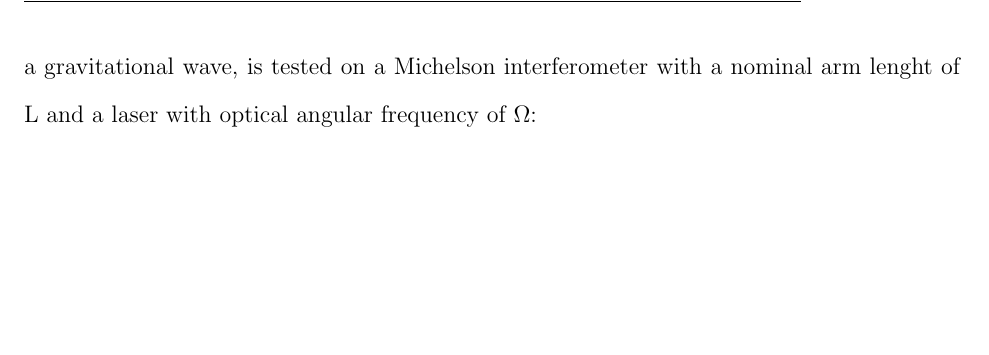
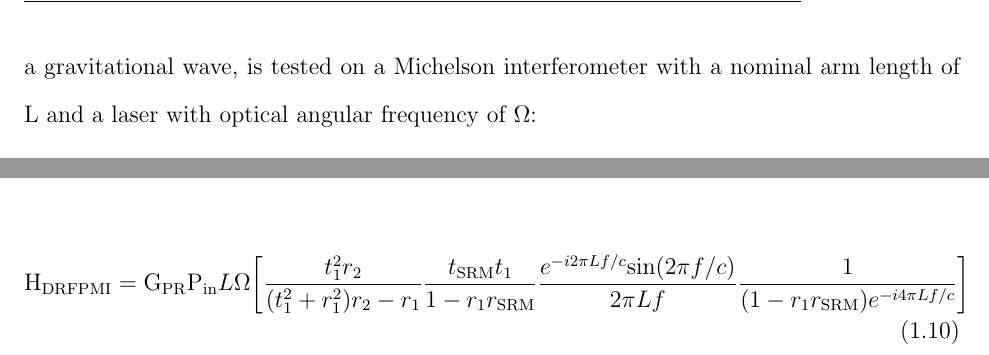
Before and after one commit to dancvan/dissertation, a LaTeX thesis (main.tex, which reads chapters/intro.tex): part of page 12 of 97 before the commit and two parts of pages 12 and 21 of 98 after it, the two joined at a grey line, cut so that both start at the same text, the shorter picture padded with empty space. Compiled offline with pdfLaTeX.

Commit message:
Adding relevant transfer functions to the intro section for more transparency on figures. Still need to sort out the Signal recycling section (r_1 becomes composite mirror r_{SRC})}

```diff
--- a/chapters/intro.tex
+++ b/chapters/intro.tex
@@ -23,7 +23,7 @@ Initially used by Michelson and Morley to test for the existence of luminiferous
 	P_\mathrm{out} = \frac{P_\mathrm{in}}{2} \bigg[1+\mathrm{cos}\Big(\frac{4\pi}{\lambda} (L_x - L_y)\Big) \bigg]
 \end{equation}
 
-The Michelson detects microsocopic differential length changes on a sub-wavelength order of magnitude and are more appropriately discussed as changes in differential phase ($\phi(t)$) between the returning perpendicular phasefronts ($\phi_x(t)$, $\phi_y(t)$). Understanding this inherent method of detection, a time-dependent metric perturbation ($h(t)$), like that generated from a gravitational wave, is tested on a Michelson interferometer with a nominal arm lenght of L and a laser with optical angular frequency of $\Omega$:
+The Michelson detects microsocopic differential length changes on a sub-wavelength order of magnitude and are more appropriately discussed as changes in differential phase ($\phi(t)$) between the returning perpendicular phasefronts ($\phi_x(t)$, $\phi_y(t)$). Understanding this inherent method of detection, a time-dependent metric perturbation ($h(t)$), like that generated from a gravitational wave, is tested on a Michelson interferometer with a nominal arm length of L and a laser with optical angular frequency of $\Omega$:
 
 \begin{equation}
 \Delta \phi(t) = \phi_x(t) - \phi_y(t) =  \int_{t-2L/c}^{t} \Omega \bigg[1 + \frac{1}{2}h(t)\bigg]dt - \int_{t-2L/c}^{t} \Omega \bigg[1 - \frac{1}{2}h(t)\bigg]dt
@@ -153,6 +161,9 @@ The principle can be understood similarly as most of the prior discussions; the
 \label{fig:drfp_michelson}
 \end{figure}
 
+\begin{equation}
+\mathrm{H}_\mathrm{DRFPMI} = \mathrm{G}_\mathrm{PR} \mathrm{P}_\mathrm{in} L \Omega \bigg[ \frac{ t_1^2 r_2}{(t_1^2 + r_1^2)r_2 - r_1} \frac{t_\mathrm{SRM} t_1}{1-r_1 r_\mathrm{SRM}} \frac{e^{-i 2 \pi L f / c} \mathrm{sin}( 2 \pi f / c)}{ 2 \pi L f } \frac{1}{(1- r_1 r_\mathrm{SRM}) e^{-i 4 \pi L f / c}} \bigg]
+\end{equation}
 
 \section{ALIGO}
 
```
Also changed, not shown: chapters/intro.tex (8 more changed lines), 4 other files.
